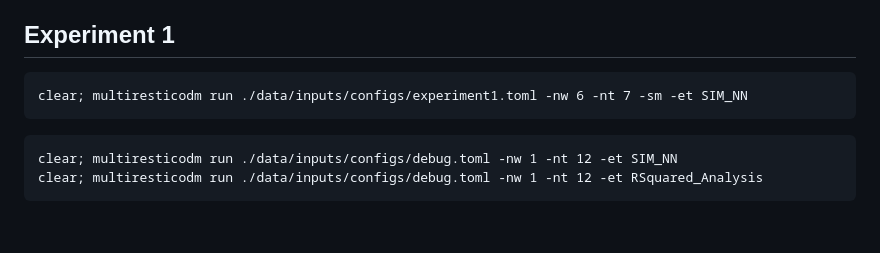
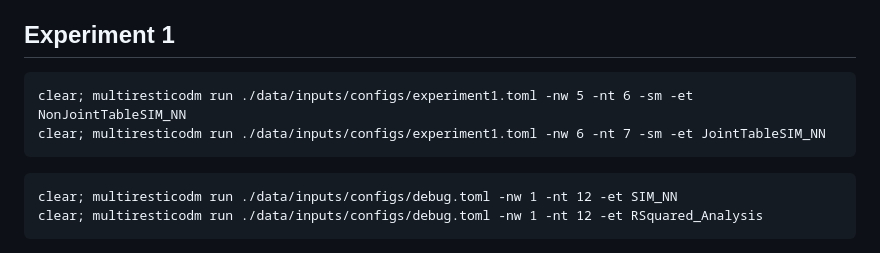
Before and after one commit to YannisZa/GeNSIT, a Markdown page: docs/experiment_reproducibility.md, the part around the change. GitHub-like rendering; blank space fills up the shorter version.

Commit message:
updated repro doc

````diff
--- a/docs/experiment_reproducibility.md
+++ b/docs/experiment_reproducibility.md
@@ -7,7 +7,8 @@ Set `ulimit -n 50000`
 ## Experiment 1
 
 ```
-clear; multiresticodm run ./data/inputs/configs/experiment1.toml -nw 6 -nt 7 -sm -et SIM_NN
+clear; multiresticodm run ./data/inputs/configs/experiment1.toml -nw 5 -nt 6 -sm -et NonJointTableSIM_NN
+clear; multiresticodm run ./data/inputs/configs/experiment1.toml -nw 6 -nt 7 -sm -et JointTableSIM_NN
 ```
 
 ```
````
